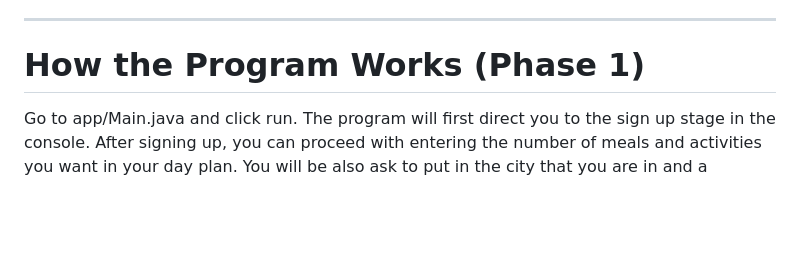
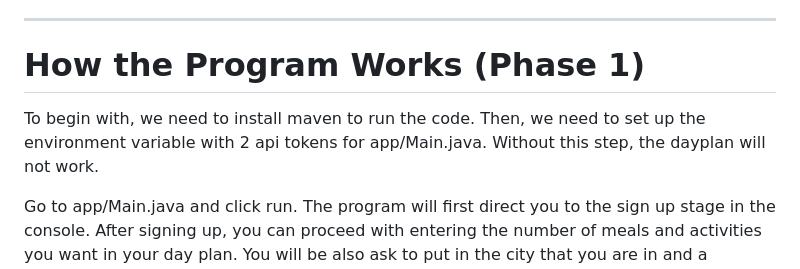
Before and after one commit to GTQin77/CSC207-Course-Project, a Markdown page: README.md, the part around the change. Drawn GitHub-style; blank space fills up the shorter version.

```diff
--- a/README.md
+++ b/README.md
@@ -26,6 +26,9 @@ Yelp Fusion:
 
 ___________________________________________________________________________________________________________________
 # How the Program Works (Phase 1)
+To begin with, we need to install maven to run the code.
+Then, we need to set up the environment variable with 2 api tokens for app/Main.java. Without this step, the dayplan will not work.
+
 Go to app/Main.java and click run. The program will first direct you to the sign up stage in the console. After signing up, you can proceed with entering the number of meals and activities you want in your day plan. You will be also ask to put in the city that you are in and a sentence that describe how you want your day to be. An example sentence will be, "I want an exciting day!". After entering all these things, you can wait for the program to generate a dayplan for you! Check the console for the day plan and start your amazing day.
 
 ___________________________________________________________________________________________________________________
```
